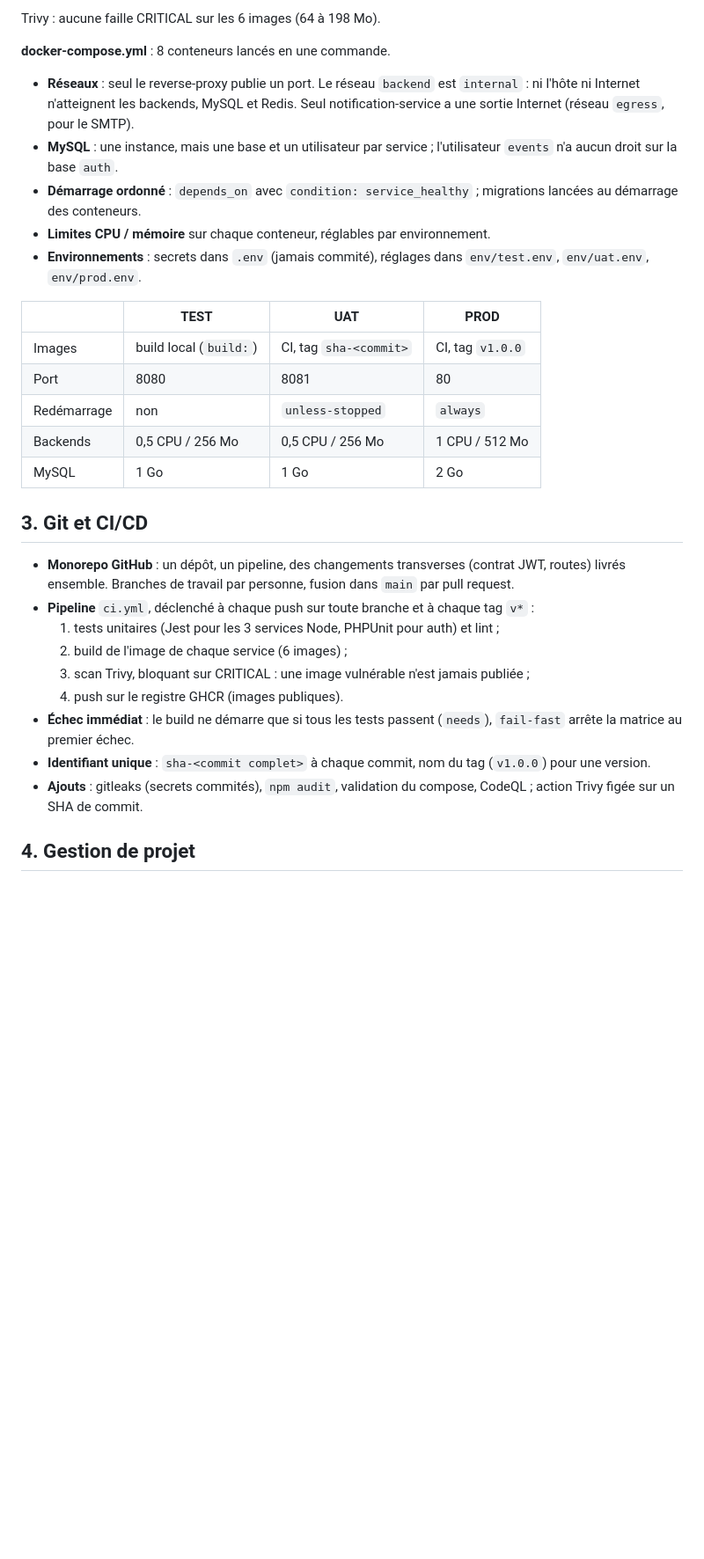
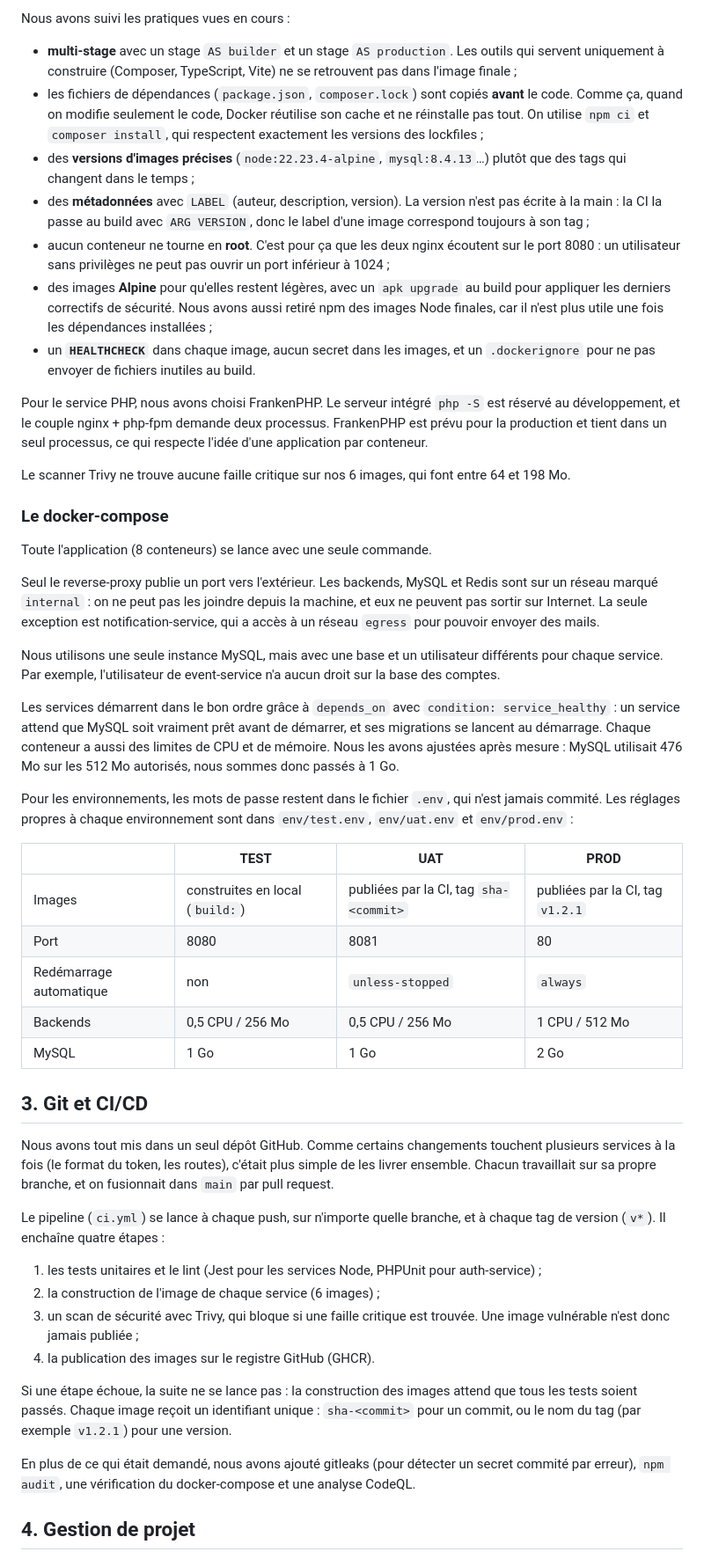
Before and after one commit to theo-saly/Dev-avec-Docker, a Markdown page: docs/rapport.md, the part around one of its changes. Shown at 88% size. GitHub-like rendering; blank space fills up the shorter version.

```diff
--- a/docs/rapport.md
+++ b/docs/rapport.md
@@ -57,33 +61,50 @@ event-service / ticket-service ── Redis Streams ──► notification-servi
 
-Trivy : aucune faille CRITICAL sur les 6 images (64 à 198 Mo).
+Nous avons suivi les pratiques vues en cours :
+- **multi-stage** avec un stage `AS builder` et un stage `AS production`. Les outils qui servent uniquement à construire (Composer, TypeScript, Vite) ne se retrouvent pas dans l'image finale ;
+- les fichiers de dépendances (`package.json`, `composer.lock`) sont copiés **avant** le code. Comme ça, quand on modifie seulement le code, Docker réutilise son cache et ne réinstalle pas tout. On utilise `npm ci` et `composer install`, qui respectent exactement les versions des lockfiles ;
+- des **versions d'images précises** (`node:22.23.4-alpine`, `mysql:8.4.13`…) plutôt que des tags qui changent dans le temps ;
+- des **métadonnées** avec `LABEL` (auteur, description, version). La version n'est pas écrite à la main : la CI la passe au build avec `ARG VERSION`, donc le label d'une image correspond toujours à son tag ;
+- aucun conteneur ne tourne en **root**. C'est pour ça que les deux nginx écoutent sur le port 8080 : un utilisateur sans privilèges ne peut pas ouvrir un port inférieur à 1024 ;
+- des images **Alpine** pour qu'elles restent légères, avec un `apk upgrade` au build pour appliquer les derniers correctifs de sécurité. Nous avons aussi retiré npm des images Node finales, car il n'est plus utile une fois les dépendances installées ;
+- un **`HEALTHCHECK`** dans chaque image, aucun secret dans les images, et un `.dockerignore` pour ne pas envoyer de fichiers inutiles au build.
 
-**docker-compose.yml** : 8 conteneurs lancés en une commande.
+Pour le service PHP, nous avons choisi FrankenPHP. Le serveur intégré `php -S` est réservé au développement, et le couple nginx + php-fpm demande deux processus. FrankenPHP est prévu pour la production et tient dans un seul processus, ce qui respecte l'idée d'une application par conteneur.
 
-- **Réseaux** : seul le reverse-proxy publie un port. Le réseau `backend` est `internal` : ni l'hôte ni Internet n'atteignent les backends, MySQL et Redis. Seul notification-service a une sortie Internet (réseau `egress`, pour le SMTP).
-- **MySQL** : une instance, mais une base et un utilisateur par service ; l'utilisateur `events` n'a aucun droit sur la base `auth`.
-- **Démarrage ordonné** : `depends_on` avec `condition: service_healthy` ; migrations lancées au démarrage des conteneurs.
-- **Limites CPU / mémoire** sur chaque conteneur, réglables par environnement.
-- **Environnements** : secrets dans `.env` (jamais commité), réglages dans `env/test.env`, `env/uat.env`, `env/prod.env`.
+Le scanner Trivy ne trouve aucune faille critique sur nos 6 images, qui font entre 64 et 198 Mo.
+
+### Le docker-compose
+
+Toute l'application (8 conteneurs) se lance avec une seule commande.
+
+Seul le reverse-proxy publie un port vers l'extérieur. Les backends, MySQL et Redis sont sur un réseau marqué `internal` : on ne peut pas les joindre depuis la machine, et eux ne peuvent pas sortir sur Internet. La seule exception est notification-service, qui a accès à un réseau `egress` pour pouvoir envoyer des mails.
+
+Nous utilisons une seule instance MySQL, mais avec une base et un utilisateur différents pour chaque service. Par exemple, l'utilisateur de event-service n'a aucun droit sur la base des comptes.
+
+Les services démarrent dans le bon ordre grâce à `depends_on` avec `condition: service_healthy` : un service attend que MySQL soit vraiment prêt avant de démarrer, et ses migrations se lancent au démarrage. Chaque conteneur a aussi des limites de CPU et de mémoire. Nous les avons ajustées après mesure : MySQL utilisait 476 Mo sur les 512 Mo autorisés, nous sommes donc passés à 1 Go.
+
+Pour les environnements, les mots de passe restent dans le fichier `.env`, qui n'est jamais commité. Les réglages propres à chaque environnement sont dans `env/test.env`, `env/uat.env` et `env/prod.env` :
 
 | | TEST | UAT | PROD |
 | --- | --- | --- | --- |
-| Images | build local (`build:`) | CI, tag `sha-<commit>` | CI, tag `v1.0.0` |
+| Images | construites en local (`build:`) | publiées par la CI, tag `sha-<commit>` | publiées par la CI, tag `v1.2.1` |
 | Port | 8080 | 8081 | 80 |
-| Redémarrage | non | `unless-stopped` | `always` |
+| Redémarrage automatique | non | `unless-stopped` | `always` |
 | Backends | 0,5 CPU / 256 Mo | 0,5 CPU / 256 Mo | 1 CPU / 512 Mo |
 | MySQL | 1 Go | 1 Go | 2 Go |
 
 ## 3. Git et CI/CD
 
-- **Monorepo GitHub** : un dépôt, un pipeline, des changements transverses (contrat JWT, routes) livrés ensemble. Branches de travail par personne, fusion dans `main` par pull request.
-- **Pipeline** `ci.yml`, déclenché à chaque push sur toute branche et à chaque tag `v*` :
-  1. tests unitaires (Jest pour les 3 services Node, PHPUnit pour auth) et lint ;
-  2. build de l'image de chaque service (6 images) ;
-  3. scan Trivy, bloquant sur CRITICAL : une image vulnérable n'est jamais publiée ;
-  4. push sur le registre GHCR (images publiques).
-- **Échec immédiat** : le build ne démarre que si tous les tests passent (`needs`), `fail-fast` arrête la matrice au premier échec.
-- **Identifiant unique** : `sha-<commit complet>` à chaque commit, nom du tag (`v1.0.0`) pour une version.
-- **Ajouts** : gitleaks (secrets commités), `npm audit`, validation du compose, CodeQL ; action Trivy figée sur un SHA de commit.
+Nous avons tout mis dans un seul dépôt GitHub. Comme certains changements touchent plusieurs services à la fois (le format du token, les routes), c'était plus simple de les livrer ensemble. Chacun travaillait sur sa propre branche, et on fusionnait dans `main` par pull request.
+
+Le pipeline (`ci.yml`) se lance à chaque push, sur n'importe quelle branche, et à chaque tag de version (`v*`). Il enchaîne quatre étapes :
+1. les tests unitaires et le lint (Jest pour les services Node, PHPUnit pour auth-service) ;
+2. la construction de l'image de chaque service (6 images) ;
+3. un scan de sécurité avec Trivy, qui bloque si une faille critique est trouvée. Une image vulnérable n'est donc jamais publiée ;
+4. la publication des images sur le registre GitHub (GHCR).
+
+Si une étape échoue, la suite ne se lance pas : la construction des images attend que tous les tests soient passés. Chaque image reçoit un identifiant unique : `sha-<commit>` pour un commit, ou le nom du tag (par exemple `v1.2.1`) pour une version.
+
+En plus de ce qui était demandé, nous avons ajouté gitleaks (pour détecter un secret commité par erreur), `npm audit`, une vérification du docker-compose et une analyse CodeQL.
 
 ## 4. Gestion de projet
 
```
Also changed, not shown: other parts of docs/rapport.md (+67 -43 lines).
